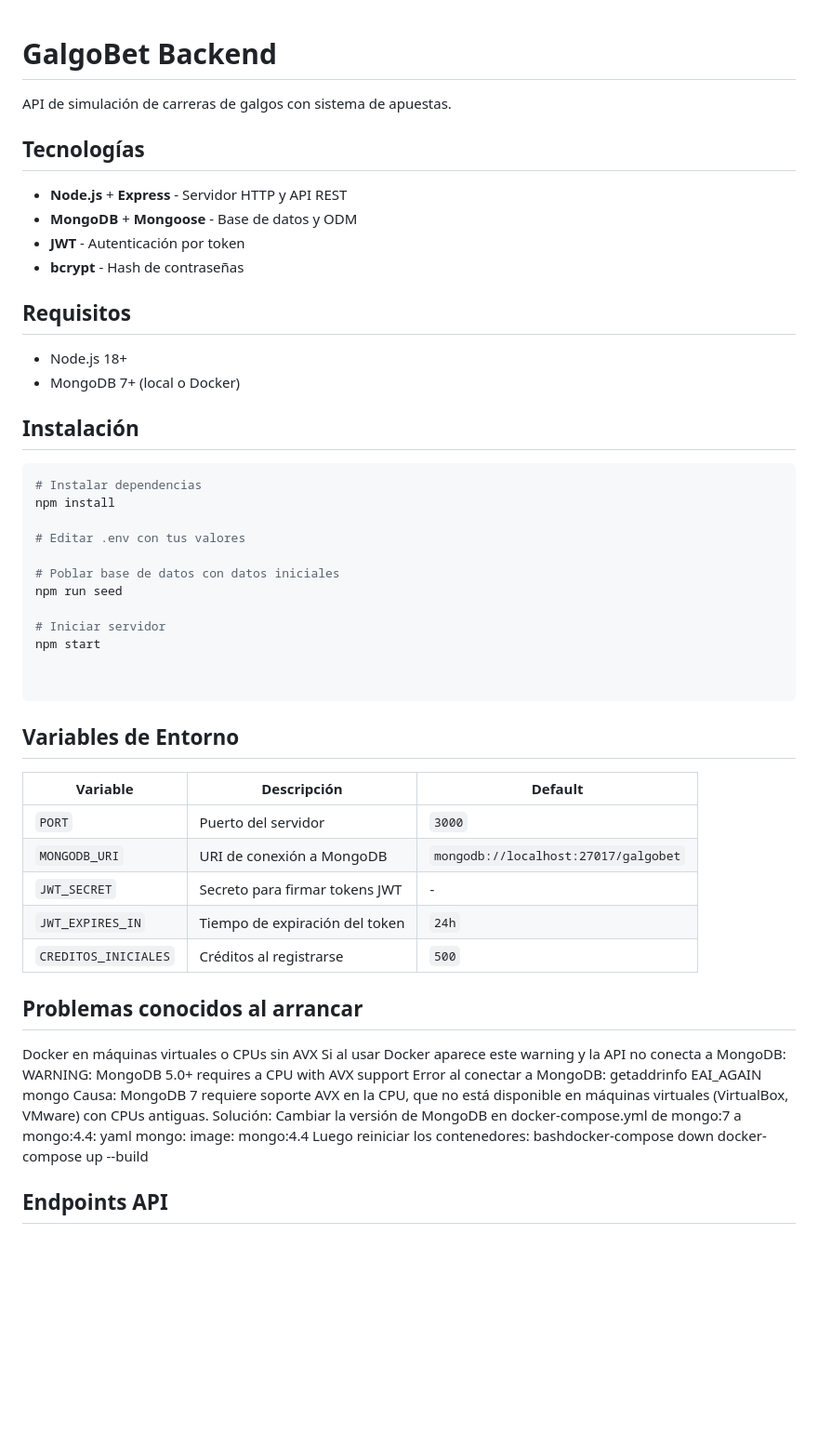
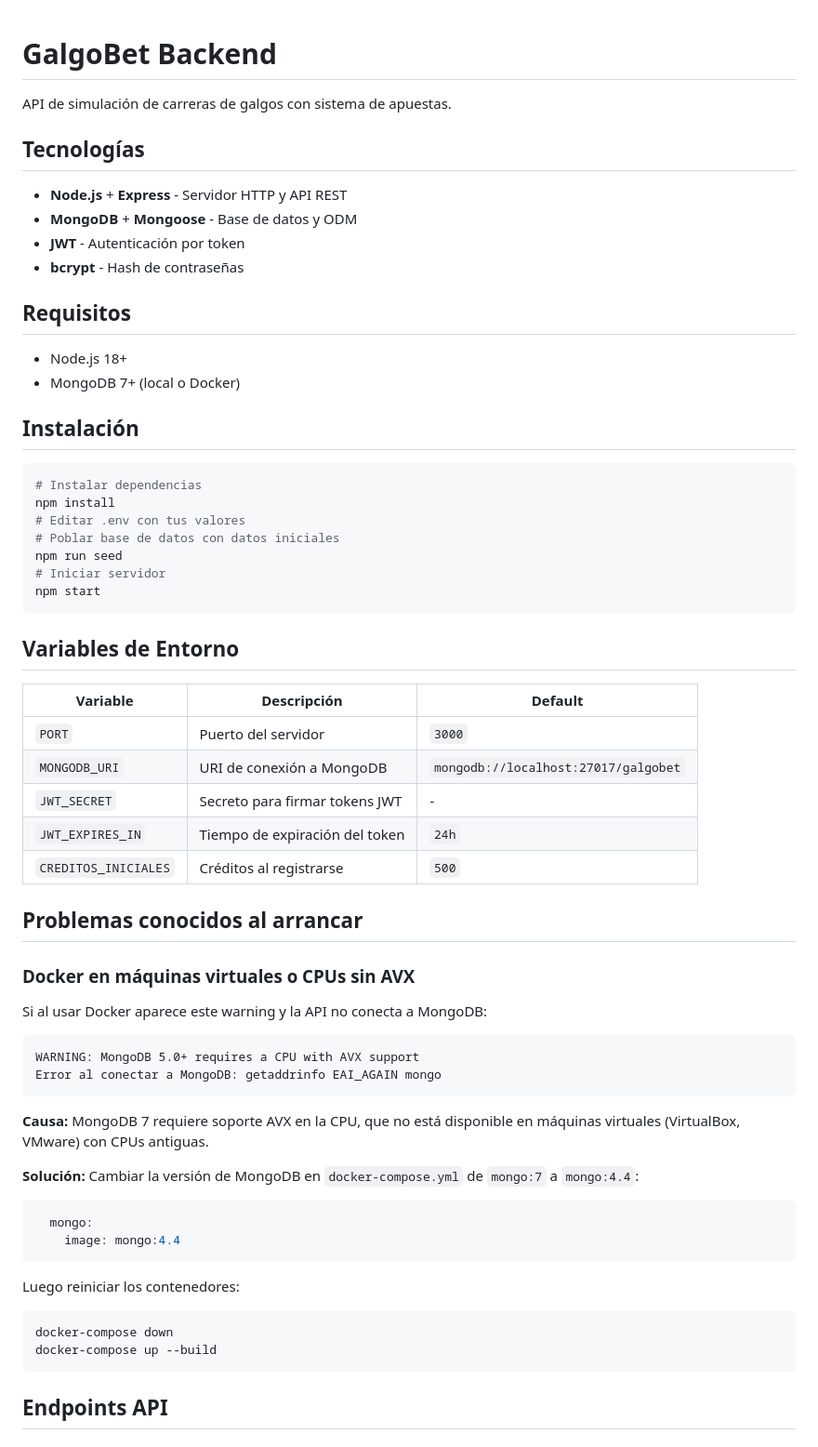
Before and after one commit to angel56-es/galgobet, a Markdown page: README.md, the part around one of its changes. Shown at 93% size. Rendered like a GitHub page; blank space fills up the shorter version.

Commit message:
Arreglar README

````diff
--- a/README.md
+++ b/README.md
@@ -1,39 +1,28 @@
 # GalgoBet Backend
-
 API de simulación de carreras de galgos con sistema de apuestas.
 
 ## Tecnologías
-
 - **Node.js** + **Express** - Servidor HTTP y API REST
 - **MongoDB** + **Mongoose** - Base de datos y ODM
 - **JWT** - Autenticación por token
 - **bcrypt** - Hash de contraseñas
 
 ## Requisitos
-
 - Node.js 18+
 - MongoDB 7+ (local o Docker)
 
 ## Instalación
-
 ```bash
 # Instalar dependencias
 npm install
-
 # Editar .env con tus valores
-
 # Poblar base de datos con datos iniciales
 npm run seed
-
 # Iniciar servidor
 npm start
-
-
 ```
 
-
 ## Variables de Entorno
-
 | Variable | Descripción | Default |
 |---|---|---|
 | `PORT` | Puerto del servidor | `3000` |
@@ -42,20 +31,26 @@ npm start
 | `JWT_EXPIRES_IN` | Tiempo de expiración del token | `24h` |
 | `CREDITOS_INICIALES` | Créditos al registrarse | `500` |
 
-
 ## Problemas conocidos al arrancar
 
-Docker en máquinas virtuales o CPUs sin AVX
+### Docker en máquinas virtuales o CPUs sin AVX
 Si al usar Docker aparece este warning y la API no conecta a MongoDB:
+```
 WARNING: MongoDB 5.0+ requires a CPU with AVX support
 Error al conectar a MongoDB: getaddrinfo EAI_AGAIN mongo
-Causa: MongoDB 7 requiere soporte AVX en la CPU, que no está disponible en máquinas virtuales (VirtualBox, VMware) con CPUs antiguas.
-Solución: Cambiar la versión de MongoDB en docker-compose.yml de mongo:7 a mongo:4.4:
-yaml  mongo:
+```
+**Causa:** MongoDB 7 requiere soporte AVX en la CPU, que no está disponible en máquinas virtuales (VirtualBox, VMware) con CPUs antiguas.
+
+**Solución:** Cambiar la versión de MongoDB en `docker-compose.yml` de `mongo:7` a `mongo:4.4`:
+```yaml
+  mongo:
     image: mongo:4.4
+```
 Luego reiniciar los contenedores:
-bashdocker-compose down
+```bash
+docker-compose down
 docker-compose up --build
+```
 
 ## Endpoints API
 
````
Also changed, not shown: other parts of README.md (+0 -3 lines).
